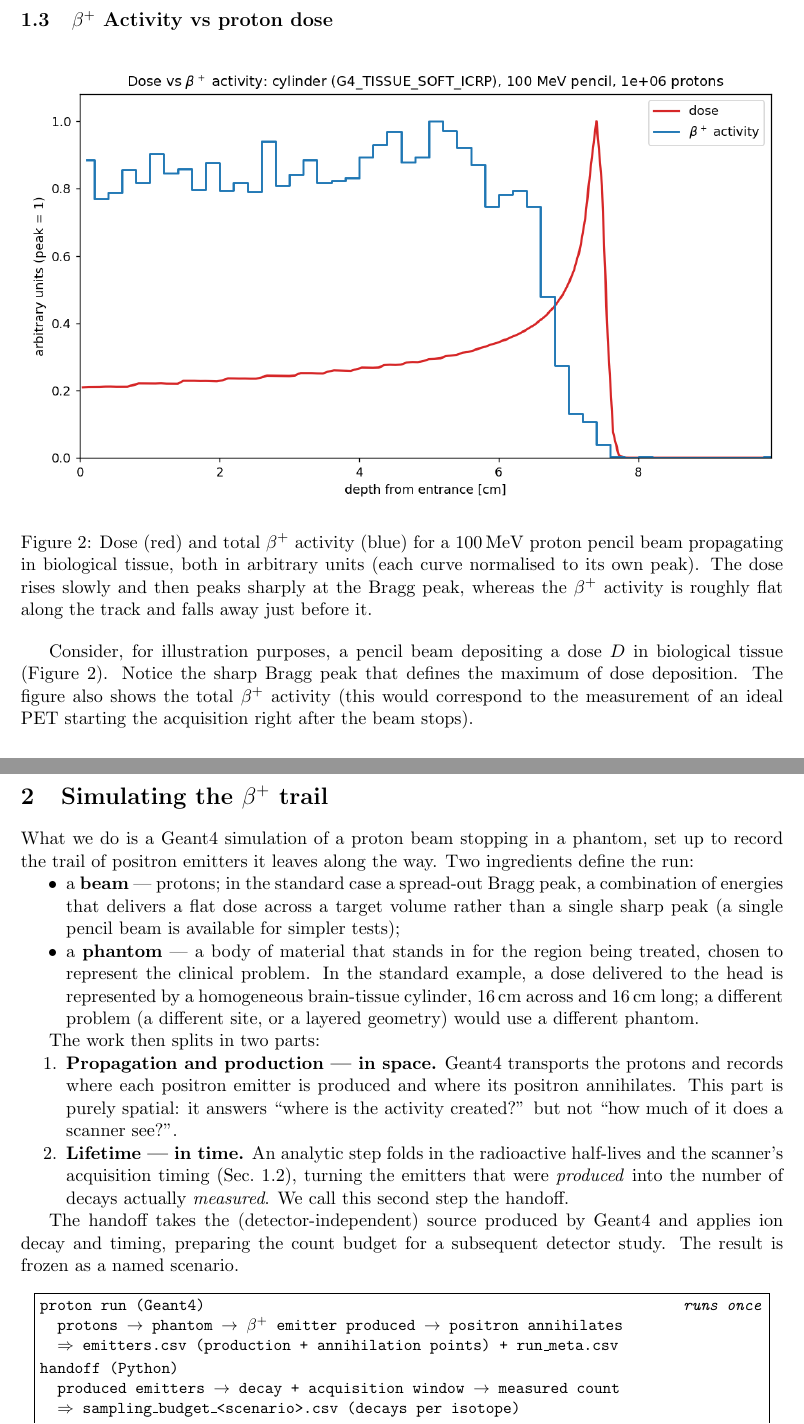
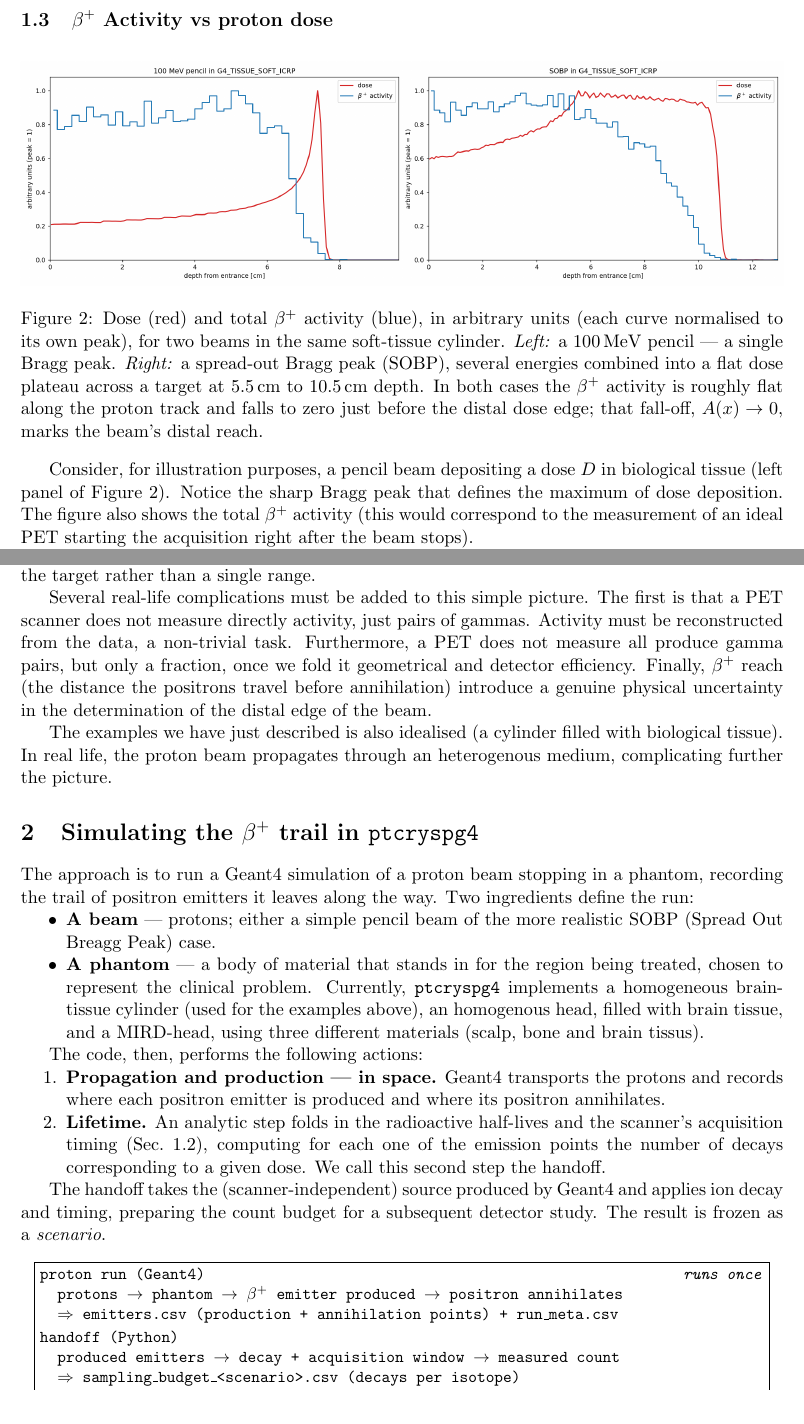
Before and after one commit to jjgomezcadenas/ptcryspg4, a LaTeX paper (latex/01_user_guide.tex): two parts of pages 3 and 4 of 7, joined at a grey line, cut so that both start at the same text. Compiled offline with pdfLaTeX.

Commit message:
user guide: add SOBP panel to the dose-vs-activity figure
plot_dose_activity.py: factor the overlay into draw_overlay(ax, run_dir)
and accept one-or-more runs, so a single run gives one panel (make_figures,
unchanged) and several give a side-by-side comparison. Extend the x-range
past the distal dose edge so the SOBP activity fall-off is visible.

fig:source is now a two-panel pencil-vs-SOBP comparison in the same
soft-tissue cylinder; caption and body extend the A(x)->0 distal-reach
argument to the SOBP plateau.

Co-Authored-By: Claude Opus 4.8 (1M context) <noreply@anthropic.com>

```diff
--- a/latex/01_user_guide.tex
+++ b/latex/01_user_guide.tex
@@ -125,11 +125,13 @@ The full derivation, including pulsed (synchrotron) deliveries, is in
 \begin{figure}[htbp]
 \centering
 \includegraphics[width=\linewidth]{dose_activity.png}
-\caption{Dose (red) and total $\bplus$ activity (blue) for a \SI{100}{MeV} proton
-pencil beam propagating in biological tissue, both in arbitrary units (each curve
-normalised to its own peak). The dose rises slowly and then peaks sharply at the
-Bragg peak, whereas the $\bplus$ activity is roughly flat along the track and falls
-away just before it.}
+\caption{Dose (red) and total $\bplus$ activity (blue), in arbitrary units (each
+curve normalised to its own peak), for two beams in the same soft-tissue cylinder.
+\emph{Left:} a \SI{100}{MeV} pencil --- a single Bragg peak. \emph{Right:} a
+spread-out Bragg peak (SOBP), several energies combined into a flat dose plateau
+across a target at \SIrange{5.5}{10.5}{cm} depth. In both cases the $\bplus$
+activity is roughly flat along the proton track and falls to zero just before the
+distal dose edge; that fall-off, $A(x)\to 0$, marks the beam's distal reach.}
 \label{fig:source}
 \end{figure}
 
@@ -147,5 +149,5 @@ away just before it.}
 %\label{fig:source}
 %\end{figure}
 
-Consider, for illustration purposes, a pencil beam depositing a dose $D$ in biological tissue (Figure~\ref{fig:source}). Notice the sharp Bragg peak that defines the maximum of dose deposition. The figure also shows the total $\beta^+$ activity (this would correspond to the measurement of an ideal PET starting the acquisition right after the beam stops).
+Consider, for illustration purposes, a pencil beam depositing a dose $D$ in biological tissue (left panel of Figure~\ref{fig:source}). Notice the sharp Bragg peak that defines the maximum of dose deposition. The figure also shows the total $\beta^+$ activity (this would correspond to the measurement of an ideal PET starting the acquisition right after the beam stops).
 
@@ -153,44 +155,35 @@ Notice that the activity curve and the dose behave in different ways. While the
 
-%Figure~\ref{fig:source} shows what the pipeline actually produces for the standard
-%field. Two features set the limits of any range measurement built on this source.
-%First, the activity is created a few millimetres before the Bragg peak,
-%because making an emitter needs a proton above the reaction threshold --- so the
-%activity distal edge tracks the range but sits slightly proximal to it. Second, the
-%positron travels a short distance before annihilating, which blurs the source; that
-%blur is largest for $\Ox{15}$, the dominant in-room species. Both are built into the
-%files (Sec.~\ref{sec:production}), so a detector study inherits them automatically.
+The right panel of Figure~\ref{fig:source} repeats the exercise for a spread-out Bragg peak --- the field actually used in treatment, where several proton energies combine to deliver a flat dose plateau across the target volume. The same logic applies: the $\beta^+$ activity is roughly flat across the plateau and falls to zero just past its distal edge, so $A(x) \rightarrow 0$ now estimates the distal edge of the target rather than a single range.
 
-\section{Simulating the \texorpdfstring{$\bplus$}{beta+} trail}
+Several real-life complications must be added to this simple picture.  The first is that a PET scanner does not measure directly activity, just pairs of gammas. Activity must be reconstructed from the data, a non-trivial task. Furthermore, a PET does not measure all produce gamma pairs, but only a fraction, once we fold it geometrical and detector efficiency. Finally, $\beta^+$ reach (the distance the positrons travel before annihilation) introduce a genuine physical uncertainty in the determination of the distal  edge of the beam.
+
+The examples we have just described is also idealised (a cylinder filled with biological tissue). In real life, the proton beam propagates through an heterogenous medium, complicating further the picture.
+
+
+\section{Simulating the \texorpdfstring{$\bplus$}{beta+} trail in \texttt{ptcryspg4}}
 \label{sec:pipeline}
 
-What we do is a Geant4 simulation of a proton beam stopping in a phantom, set up to
-record the trail of positron emitters it leaves along the way. Two ingredients define
+The approach is to run a Geant4 simulation of a proton beam stopping in a phantom, recording the trail of positron emitters it leaves along the way. Two ingredients define
 the run:
+
 \begin{itemize}[nosep]
-\item a \textbf{beam} --- protons; in the standard case a spread-out Bragg peak, a
-combination of energies that delivers a flat dose across a target volume rather than a
-single sharp peak (a single pencil beam is available for simpler tests);
-\item a \textbf{phantom} --- a body of material that stands in for the region being
-treated, chosen to represent the clinical problem. In the standard example, a dose
-delivered to the head is represented by a homogeneous brain-tissue cylinder,
-\SI{16}{cm} across and \SI{16}{cm} long; a different problem (a different site, or a
-layered geometry) would use a different phantom.
+\item \textbf{A beam} --- protons; either a simple pencil beam of the more realistic SOBP (Spread Out Breagg Peak) case.
+\item \textbf{A phantom} --- a body of material that stands in for the region being
+treated, chosen to represent the clinical problem. Currently, \texttt{ptcryspg4} implements  a homogeneous brain-tissue cylinder (used for the examples above), an homogenous head, filled with brain tissue, and a MIRD-head, using three different materials (scalp, bone and brain tissus).
 \end{itemize}
 
-The work then splits in two parts:
+The code, then, performs the following actions:
 \begin{enumerate}[nosep]
 \item \textbf{Propagation and production --- in space.} Geant4 transports the protons
 and records where each positron emitter is produced and where its positron
-annihilates. This part is purely spatial: it answers ``where is the activity created?''
-but not ``how much of it does a scanner see?''.
-\item \textbf{Lifetime --- in time.} An analytic step folds in the radioactive
-half-lives and the scanner's acquisition timing (Sec.~\ref{sec:kinetics}), turning the
-emitters that were \emph{produced} into the number of decays actually \emph{measured}.
+annihilates.
+\item \textbf{Lifetime.} An analytic step folds in the radioactive
+half-lives and the scanner's acquisition timing (Sec.~\ref{sec:kinetics}), computing for each one of the emission points the number of decays corresponding to a given dose.
 We call this second step the handoff.
 \end{enumerate}
 
-The handoff takes the (detector-independent) source produced by
-Geant4 and applies ion decay and timing, preparing the count budget for a subsequent detector study.  The result is frozen as a named scenario.
+The handoff takes the (scanner-independent) source produced by
+Geant4 and applies ion decay and timing, preparing the count budget for a subsequent detector study.  The result is frozen as a {\em scenario}.
 
 \begin{center}
 \fbox{\parbox{0.95\textwidth}{\ttfamily\small
```
Also changed, not shown: latex/dose_activity.png, latex/01_user_guide.tex (10 more changed lines), 1 other file.
